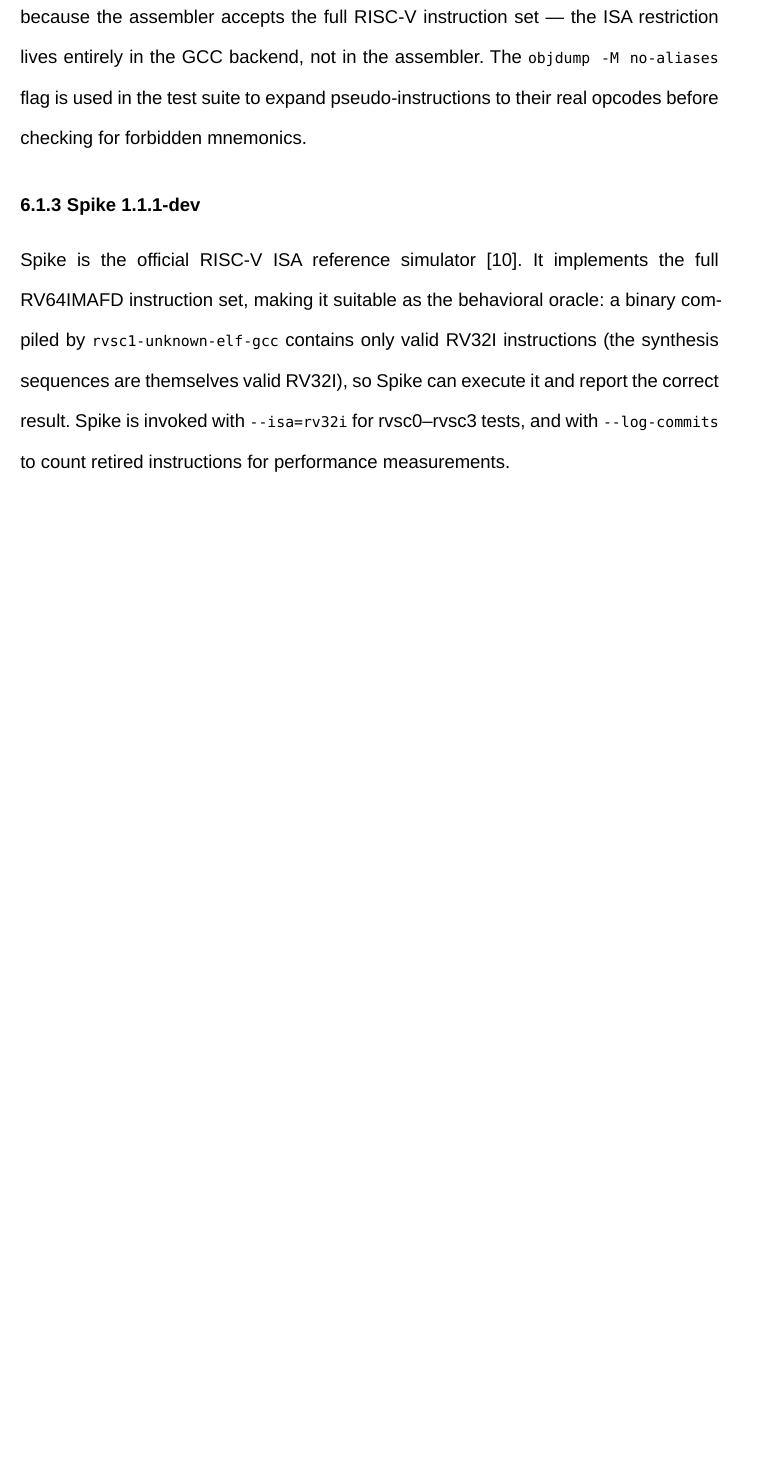
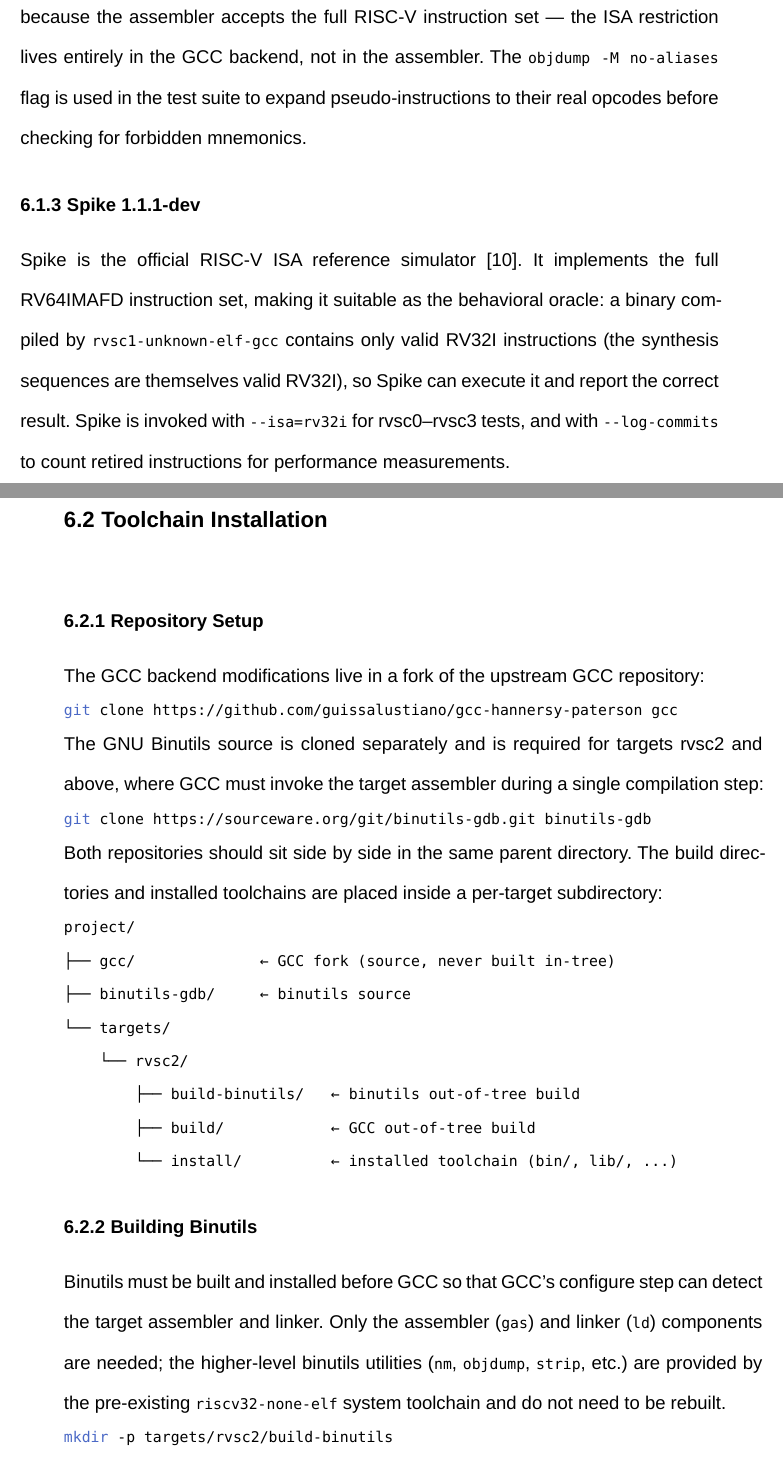
Before and after one commit to guissalustiano/tcc-tests, a Typst document (main.typ): part of page 48 of 81 before the commit and two parts of pages 48 and 49 of 83 after it, the two joined at a grey line, cut so that both start at the same text, the shorter picture padded with empty space. Compiled offline with Typst 0.15.

Commit message:
update tesis with binutils

````diff
--- a/main.typ
+++ b/main.typ
@@ -625,3 +625,39 @@ The upstream GNU binutils cross toolchain is used without modification as the as
 === Spike 1.1.1-dev
 
 Spike is the official RISC-V ISA reference simulator @spike. It implements the full RV64IMAFD instruction set, making it suitable as the behavioral oracle: a binary compiled by `rvsc1-unknown-elf-gcc` contains only valid RV32I instructions (the synthesis sequences are themselves valid RV32I), so Spike can execute it and report the correct result. Spike is invoked with `--isa=rv32i` for rvsc0--rvsc3 tests, and with `--log-commits` to count retired instructions for performance measurements.
+
+== Toolchain Installation
+
+=== Repository Setup
+
+The GCC backend modifications live in a fork of the upstream GCC repository:
+
+```sh
+git clone https://github.com/guissalustiano/gcc-hannersy-paterson gcc
+```
+
+The GNU Binutils source is cloned separately and is required for targets rvsc2 and above, where GCC must invoke the target assembler during a single compilation step:
+
+```sh
+git clone https://sourceware.org/git/binutils-gdb.git binutils-gdb
+```
+
+Both repositories should sit side by side in the same parent directory. The build directories and installed toolchains are placed inside a per-target subdirectory:
+
+```
+project/
+├── gcc/              ← GCC fork (source, never built in-tree)
+├── binutils-gdb/     ← binutils source
+└── targets/
+    └── rvsc2/
+        ├── build-binutils/   ← binutils out-of-tree build
+        ├── build/            ← GCC out-of-tree build
+        └── install/          ← installed toolchain (bin/, lib/, ...)
+```
+
+=== Building Binutils
+
+Binutils must be built and installed before GCC so that GCC's configure step can detect the target assembler and linker. Only the assembler (`gas`) and linker (`ld`) components are needed; the higher-level binutils utilities (`nm`, `objdump`, `strip`, etc.) are provided by the pre-existing `riscv32-none-elf` system toolchain and do not need to be rebuilt.
+
+```sh
+mkdir -p targets/rvsc2/build-binutils
@@ -627,0 +670,19 @@ Spike is the official RISC-V ISA reference simulator @spike. It implements the f
+    --disable-gdb \
+    --disable-binutils   # skip nm/objdump/strip/etc.; build only gas + ld
+
+make -j$(nproc)
+make install
+```
+
+After this step the install prefix contains `rvsc2-unknown-elf-as` and `rvsc2-unknown-elf-ld`.
+
+=== Building GCC
+
+With the assembler and linker installed, GCC can be configured and built. The three `--disable-*` flags prevent GCC from attempting to rebuild its own copies of the binutils components from the source tree (the GCC repository bundles a copy of binutils), which avoids duplicate build failures and unnecessary compilation time.
+
+```sh
+mkdir -p targets/rvsc2/build
+cd targets/rvsc2/build
+
+PATH="$(pwd)/../install/bin:$PATH" \
+../../gcc/configure \
````
Also changed, not shown: main.typ (26 more changed lines).
